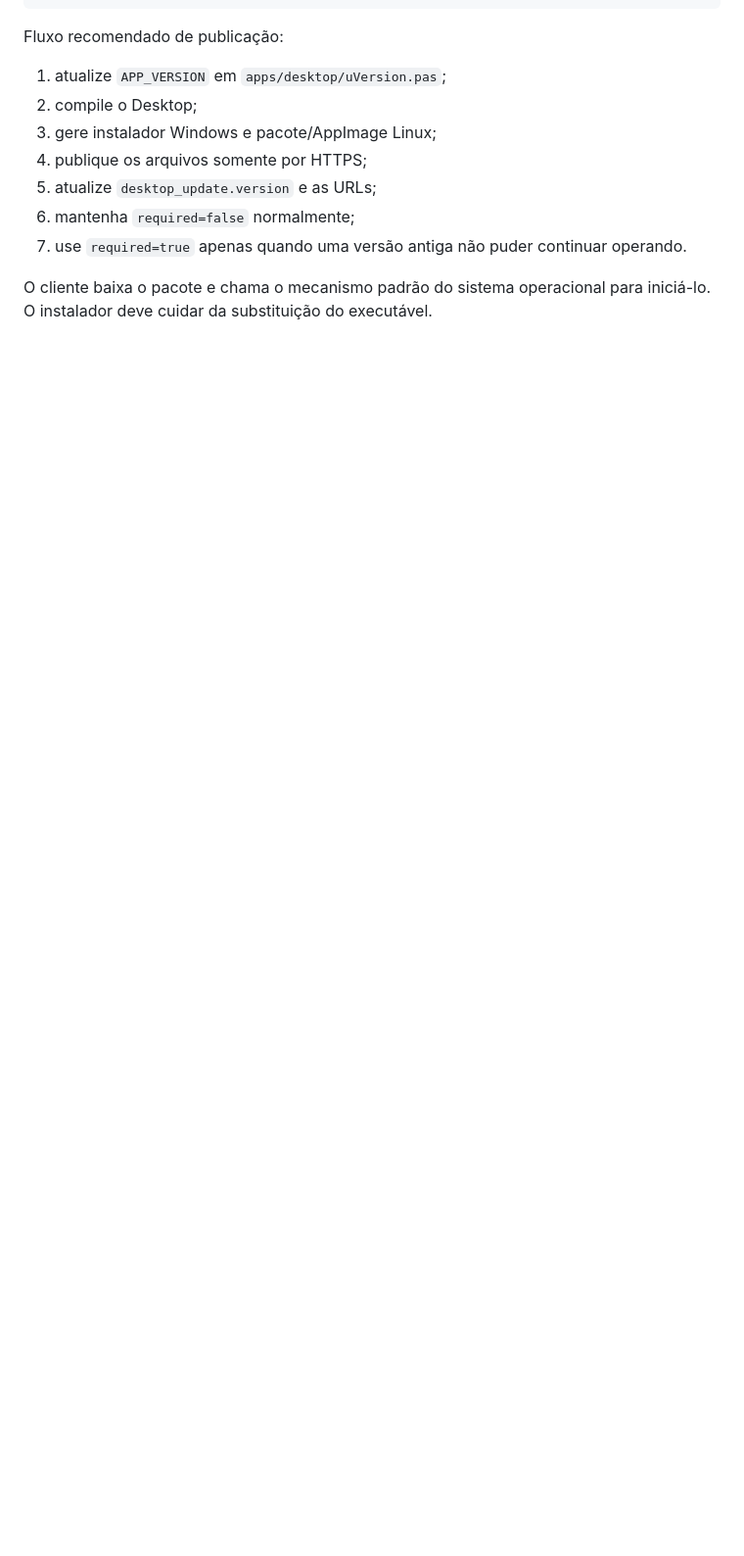
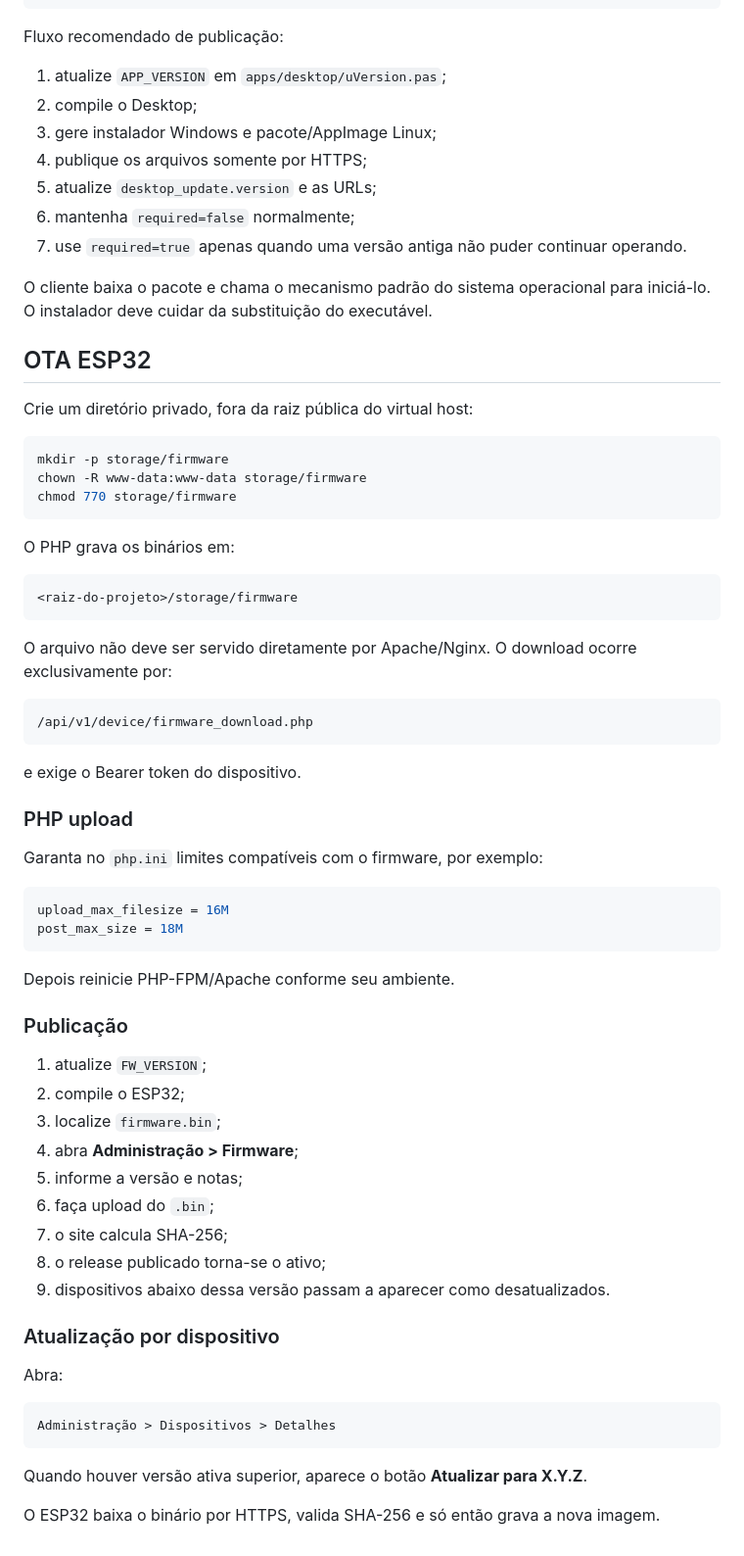
Before and after one commit to marcelomaurin/salareuniao, a Markdown page: docs/PRODUCTION.md, the part around the change. Shown at 98% size. GitHub-like rendering; blank space fills up the shorter version.

Commit message:
docs: documenta implantação OTA ESP32

````diff
--- a/docs/PRODUCTION.md
+++ b/docs/PRODUCTION.md
@@ -219,3 +219,63 @@ Fluxo recomendado de publicação:
 7. use `required=true` apenas quando uma versão antiga não puder continuar operando.
 
 O cliente baixa o pacote e chama o mecanismo padrão do sistema operacional para iniciá-lo. O instalador deve cuidar da substituição do executável.
+
+
+## OTA ESP32
+
+Crie um diretório privado, fora da raiz pública do virtual host:
+
+```bash
+mkdir -p storage/firmware
+chown -R www-data:www-data storage/firmware
+chmod 770 storage/firmware
+```
+
+O PHP grava os binários em:
+
+```text
+<raiz-do-projeto>/storage/firmware
+```
+
+O arquivo não deve ser servido diretamente por Apache/Nginx. O download ocorre exclusivamente por:
+
+```text
+/api/v1/device/firmware_download.php
+```
+
+e exige o Bearer token do dispositivo.
+
+### PHP upload
+
+Garanta no `php.ini` limites compatíveis com o firmware, por exemplo:
+
+```ini
+upload_max_filesize = 16M
+post_max_size = 18M
+```
+
+Depois reinicie PHP-FPM/Apache conforme seu ambiente.
+
+### Publicação
+
+1. atualize `FW_VERSION`;
+2. compile o ESP32;
+3. localize `firmware.bin`;
+4. abra **Administração > Firmware**;
+5. informe a versão e notas;
+6. faça upload do `.bin`;
+7. o site calcula SHA-256;
+8. o release publicado torna-se o ativo;
+9. dispositivos abaixo dessa versão passam a aparecer como desatualizados.
+
+### Atualização por dispositivo
+
+Abra:
+
+```text
+Administração > Dispositivos > Detalhes
+```
+
+Quando houver versão ativa superior, aparece o botão **Atualizar para X.Y.Z**.
+
+O ESP32 baixa o binário por HTTPS, valida SHA-256 e só então grava a nova imagem.
````
